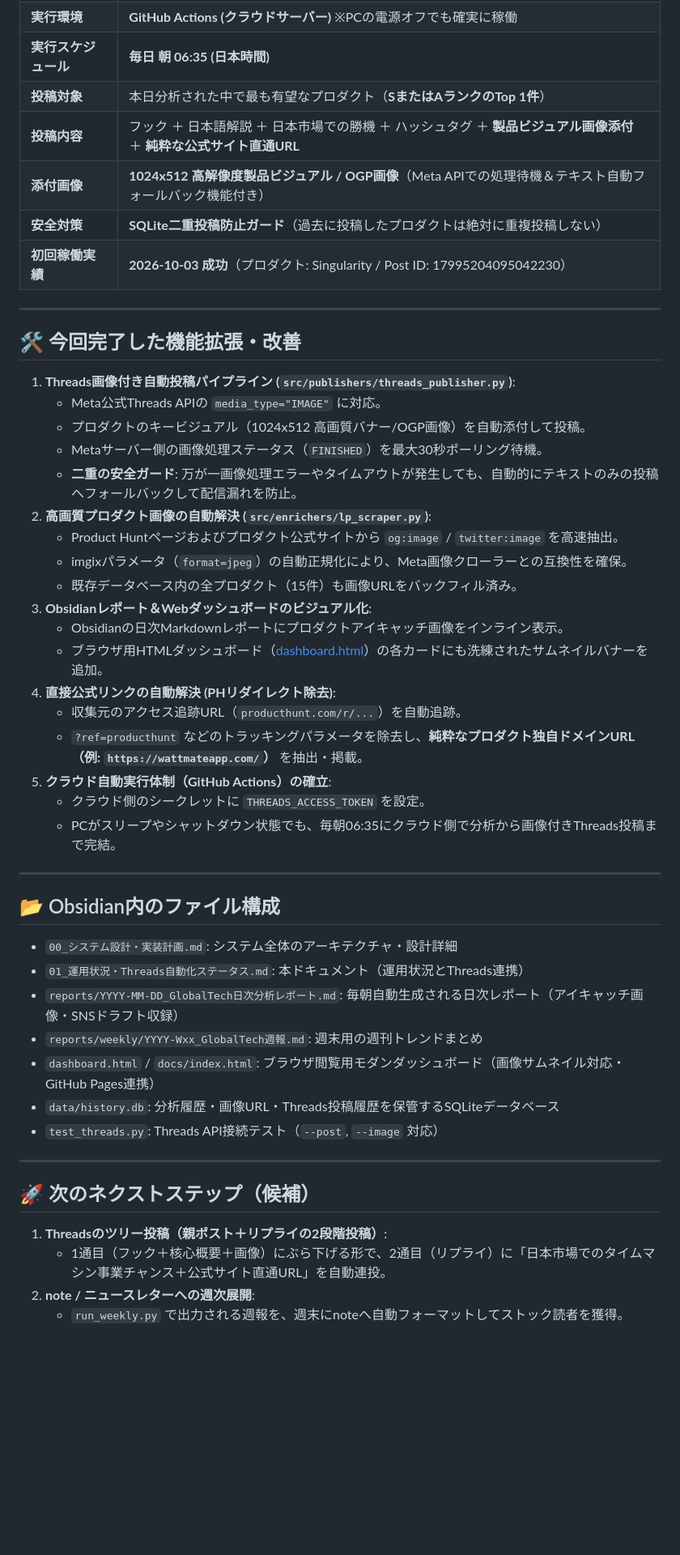
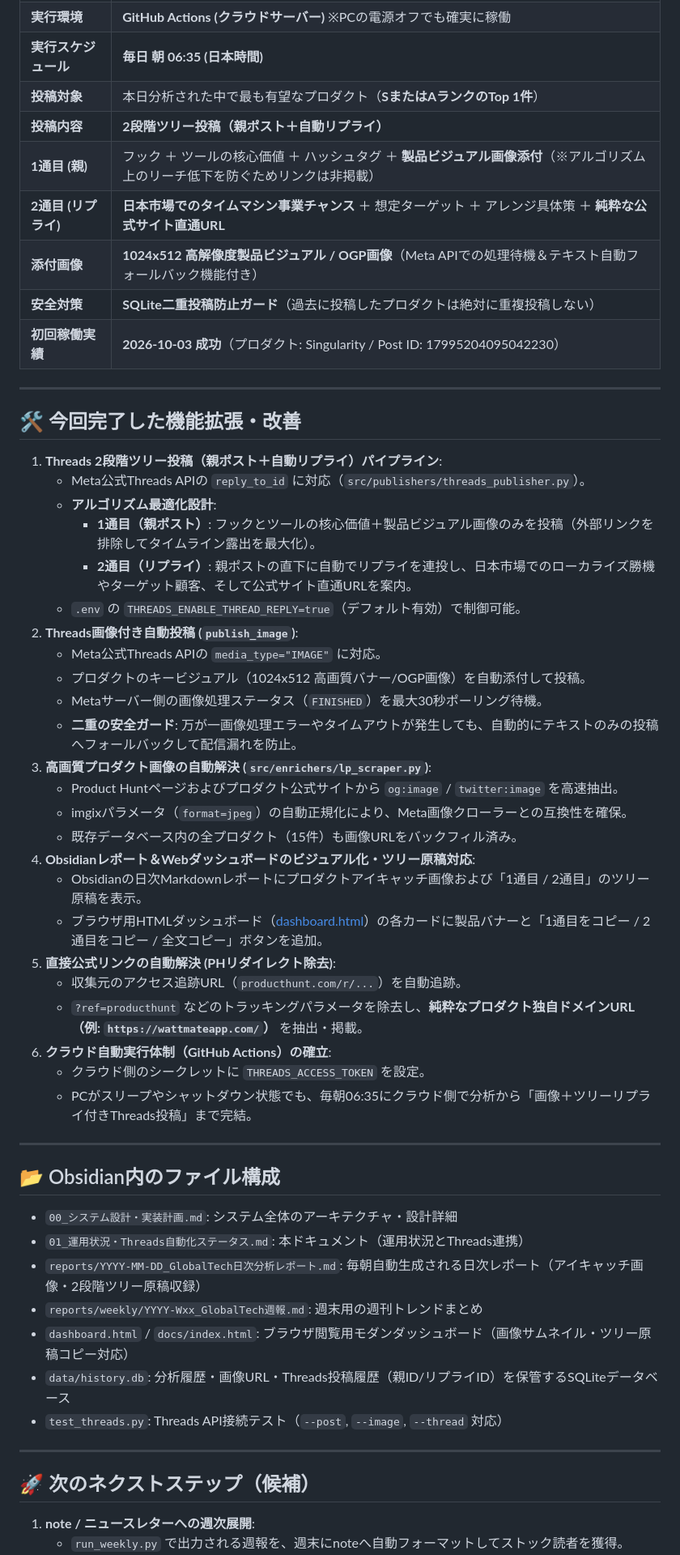
Before and after one commit to yugom2o/ph-dashboard, a Markdown page: 01_運用状況・Threads自動化ステータス.md, the part around one of its changes. Shown at 81% size. Rendered like a GitHub page; blank space fills up the shorter version.

Commit message:
Sync 01_運用状況・Threads自動化ステータス.md

```diff
--- a/01_運用状況・Threads自動化ステータス.md
+++ b/01_運用状況・Threads自動化ステータス.md
@@ -19,7 +19,9 @@
 | **実行環境** | **GitHub Actions (クラウドサーバー)** ※PCの電源オフでも確実に稼働 |
 | **実行スケジュール** | **毎日 朝 06:35 (日本時間)** |
 | **投稿対象** | 本日分析された中で最も有望なプロダクト（**SまたはAランクのTop 1件**） |
-| **投稿内容** | フック ＋ 日本語解説 ＋ 日本市場での勝機 ＋ ハッシュタグ ＋ **製品ビジュアル画像添付** ＋ **純粋な公式サイト直通URL** |
+| **投稿内容** | **2段階ツリー投稿（親ポスト＋自動リプライ）** |
+| **1通目 (親)** | フック ＋ ツールの核心価値 ＋ ハッシュタグ ＋ **製品ビジュアル画像添付**（※アルゴリズム上のリーチ低下を防ぐためリンクは非掲載） |
+| **2通目 (リプライ)**| **日本市場でのタイムマシン事業チャンス** ＋ 想定ターゲット ＋ アレンジ具体策 ＋ **純粋な公式サイト直通URL** |
 | **添付画像** | **1024x512 高解像度製品ビジュアル / OGP画像**（Meta APIでの処理待機＆テキスト自動フォールバック機能付き） |
 | **安全対策** | **SQLite二重投稿防止ガード**（過去に投稿したプロダクトは絶対に重複投稿しない） |
 | **初回稼働実績** | **2026-10-03 成功**（プロダクト: Singularity / Post ID: 17995204095042230） |
@@ -28,24 +30,30 @@
 
 ## 🛠️ 今回完了した機能拡張・改善
 
-1. **Threads画像付き自動投稿パイプライン (`src/publishers/threads_publisher.py`)**:
+1. **Threads 2段階ツリー投稿（親ポスト＋自動リプライ）パイプライン**:
+   - Meta公式Threads APIの `reply_to_id` に対応（`src/publishers/threads_publisher.py`）。
+   - **アルゴリズム最適化設計**:
+     - **1通目（親ポスト）**: フックとツールの核心価値＋製品ビジュアル画像のみを投稿（外部リンクを排除してタイムライン露出を最大化）。
+     - **2通目（リプライ）**: 親ポストの直下に自動でリプライを連投し、日本市場でのローカライズ勝機やターゲット顧客、そして公式サイト直通URLを案内。
+   - `.env` の `THREADS_ENABLE_THREAD_REPLY=true`（デフォルト有効）で制御可能。
+2. **Threads画像付き自動投稿 (`publish_image`)**:
    - Meta公式Threads APIの `media_type="IMAGE"` に対応。
    - プロダクトのキービジュアル（1024x512 高画質バナー/OGP画像）を自動添付して投稿。
    - Metaサーバー側の画像処理ステータス（`FINISHED`）を最大30秒ポーリング待機。
    - **二重の安全ガード**: 万が一画像処理エラーやタイムアウトが発生しても、自動的にテキストのみの投稿へフォールバックして配信漏れを防止。
-2. **高画質プロダクト画像の自動解決 (`src/enrichers/lp_scraper.py`)**:
+3. **高画質プロダクト画像の自動解決 (`src/enrichers/lp_scraper.py`)**:
    - Product Huntページおよびプロダクト公式サイトから `og:image` / `twitter:image` を高速抽出。
    - imgixパラメータ（`format=jpeg`）の自動正規化により、Meta画像クローラーとの互換性を確保。
    - 既存データベース内の全プロダクト（15件）も画像URLをバックフィル済み。
-3. **Obsidianレポート＆Webダッシュボードのビジュアル化**:
-   - Obsidianの日次Markdownレポートにプロダクトアイキャッチ画像をインライン表示。
-   - ブラウザ用HTMLダッシュボード（[dashboard.html](file:///o:/03_Obsidian-Local/Obsidian-Local/13_ProductHunt%E5%88%86%E6%9E%90/dashboard.html)）の各カードにも洗練されたサムネイルバナーを追加。
-4. **直接公式リンクの自動解決 (PHリダイレクト除去)**:
+4. **Obsidianレポート＆Webダッシュボードのビジュアル化・ツリー原稿対応**:
+   - Obsidianの日次Markdownレポートにプロダクトアイキャッチ画像および「1通目 / 2通目」のツリー原稿を表示。
+   - ブラウザ用HTMLダッシュボード（[dashboard.html](file:///o:/03_Obsidian-Local/Obsidian-Local/13_ProductHunt%E5%88%86%E6%9E%90/dashboard.html)）の各カードに製品バナーと「1通目をコピー / 2通目をコピー / 全文コピー」ボタンを追加。
+5. **直接公式リンクの自動解決 (PHリダイレクト除去)**:
    - 収集元のアクセス追跡URL（`producthunt.com/r/...`）を自動追跡。
    - `?ref=producthunt` などのトラッキングパラメータを除去し、**純粋なプロダクト独自ドメインURL（例: `https://wattmateapp.com/`）** を抽出・掲載。
-5. **クラウド自動実行体制（GitHub Actions）の確立**:
+6. **クラウド自動実行体制（GitHub Actions）の確立**:
    - クラウド側のシークレットに `THREADS_ACCESS_TOKEN` を設定。
-   - PCがスリープやシャットダウン状態でも、毎朝06:35にクラウド側で分析から画像付きThreads投稿まで完結。
+   - PCがスリープやシャットダウン状態でも、毎朝06:35にクラウド側で分析から「画像＋ツリーリプライ付きThreads投稿」まで完結。
 
 ---
 
@@ -53,17 +61,15 @@
 
 * `00_システム設計・実装計画.md`: システム全体のアーキテクチャ・設計詳細
 * `01_運用状況・Threads自動化ステータス.md`: 本ドキュメント（運用状況とThreads連携）
-* `reports/YYYY-MM-DD_GlobalTech日次分析レポート.md`: 毎朝自動生成される日次レポート（アイキャッチ画像・SNSドラフト収録）
+* `reports/YYYY-MM-DD_GlobalTech日次分析レポート.md`: 毎朝自動生成される日次レポート（アイキャッチ画像・2段階ツリー原稿収録）
 * `reports/weekly/YYYY-Wxx_GlobalTech週報.md`: 週末用の週刊トレンドまとめ
-* `dashboard.html` / `docs/index.html`: ブラウザ閲覧用モダンダッシュボード（画像サムネイル対応・GitHub Pages連携）
-* `data/history.db`: 分析履歴・画像URL・Threads投稿履歴を保管するSQLiteデータベース
-* `test_threads.py`: Threads API接続テスト（`--post`, `--image` 対応）
+* `dashboard.html` / `docs/index.html`: ブラウザ閲覧用モダンダッシュボード（画像サムネイル・ツリー原稿コピー対応）
+* `data/history.db`: 分析履歴・画像URL・Threads投稿履歴（親ID/リプライID）を保管するSQLiteデータベース
+* `test_threads.py`: Threads API接続テスト（`--post`, `--image`, `--thread` 対応）
 
 ---
 
 ## 🚀 次のネクストステップ（候補）
 
-1. **Threadsのツリー投稿（親ポスト＋リプライの2段階投稿）**:
-   - 1通目（フック＋核心概要＋画像）にぶら下げる形で、2通目（リプライ）に「日本市場でのタイムマシン事業チャンス＋公式サイト直通URL」を自動連投。
-2. **note / ニュースレターへの週次展開**:
+1. **note / ニュースレターへの週次展開**:
    - `run_weekly.py` で出力される週報を、週末にnoteへ自動フォーマットしてストック読者を獲得。
```
Also changed, not shown: other parts of 01_運用状況・Threads自動化ステータス.md (+3 -1 lines).
